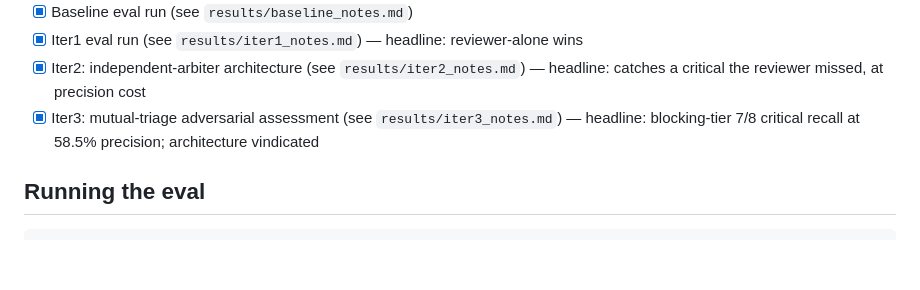
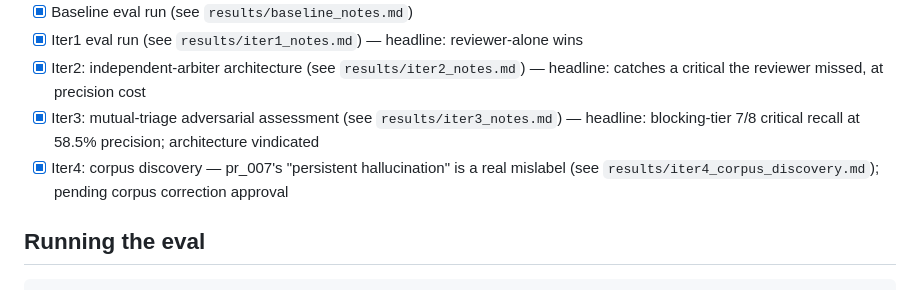
Before and after one commit to lciacci/pr-arbiter, a Markdown page: README.md, the part around the change. GitHub-like rendering; blank space fills up the shorter version.

```diff
--- a/README.md
+++ b/README.md
@@ -82,6 +82,7 @@ Matching is approximate (file + category match, line within ±3). Exact line mat
 - [x] Iter1 eval run (see `results/iter1_notes.md`) — headline: reviewer-alone wins
 - [x] Iter2: independent-arbiter architecture (see `results/iter2_notes.md`) — headline: catches a critical the reviewer missed, at precision cost
 - [x] Iter3: mutual-triage adversarial assessment (see `results/iter3_notes.md`) — headline: blocking-tier 7/8 critical recall at 58.5% precision; architecture vindicated
+- [x] Iter4: corpus discovery — pr_007's "persistent hallucination" is a real mislabel (see `results/iter4_corpus_discovery.md`); pending corpus correction approval
 
 ## Running the eval
 
```
Also changed, not shown: results/iter4_corpus_discovery.md (added, +219 -0 lines).
